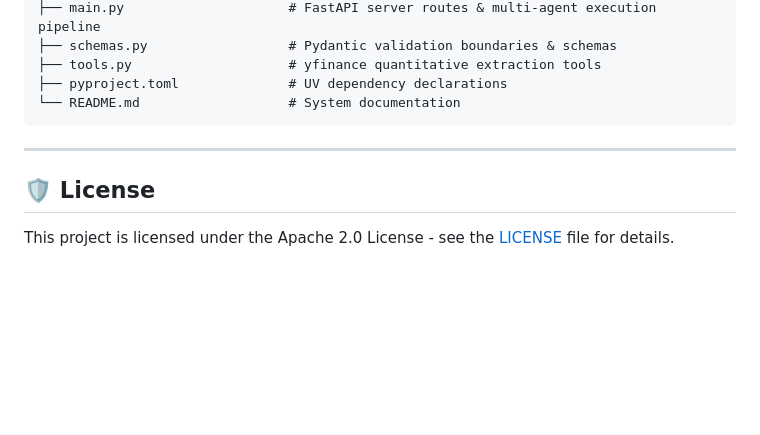
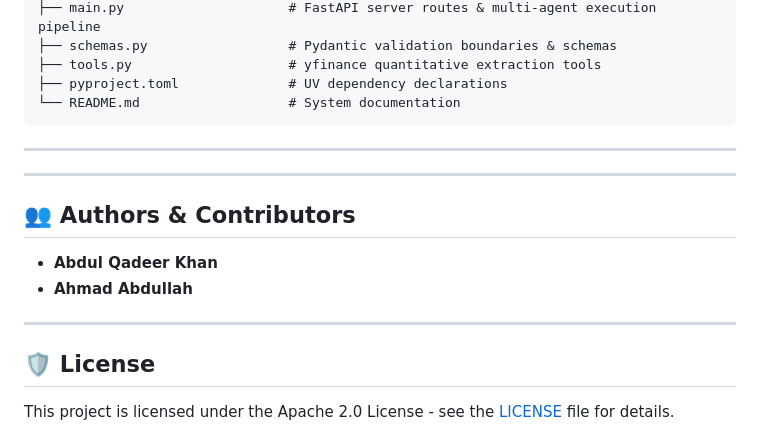
Before and after one commit to Ahmadthealdo/Automated-Multi-Agentic-Trading-System, a Markdown page: README.md, the part around the change. GitHub-like rendering; blank space fills up the shorter version.

Commit message:
Adding the author names
Author names addition

```diff
--- a/README.md
+++ b/README.md
@@ -152,6 +152,15 @@ python .agents/brain/8169d2e7-195f-482a-bf14-b5bf777313c9/scratch/validate_syste
 
 ---
 
+---
+
+## 👥 Authors & Contributors
+
+* **Abdul Qadeer Khan**
+* **Ahmad Abdullah**
+
+---
+
 ## 🛡️ License
 
 This project is licensed under the Apache 2.0 License - see the [LICENSE](file:///mnt/FA68E41D68E3D683/Agentic%20_AI/Automated-Multi-Agentic-Trading-System/LICENSE) file for details.
```
